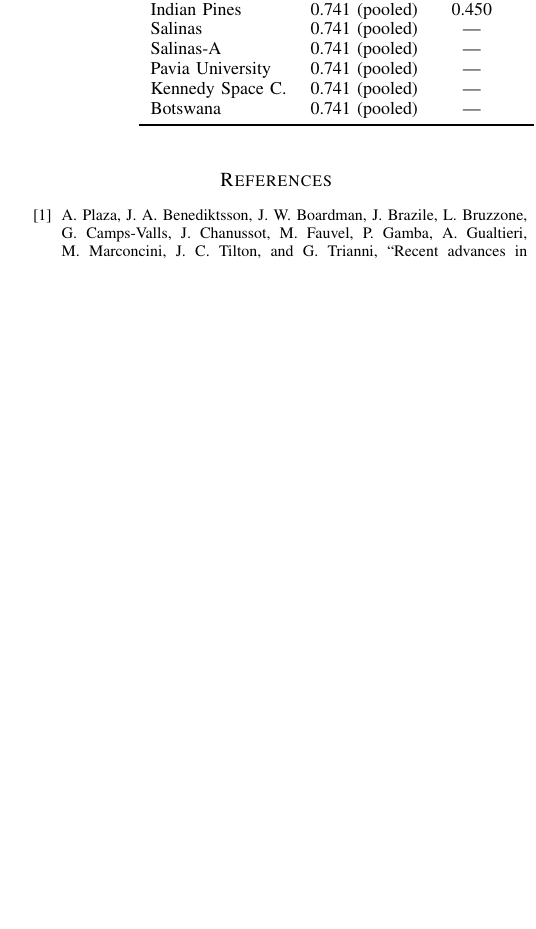
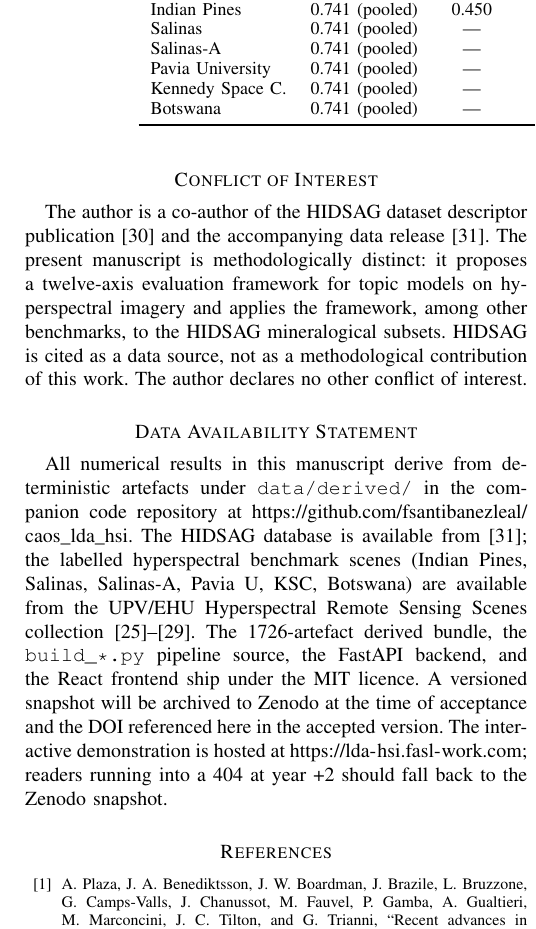
Before and after one commit to fsantibanezleal/CAOS_LDA_HSI_Paper, a LaTeX paper (journal/tex/main.tex): part of one column of page 10 of 11, cut so that both start at the same text, the shorter picture padded with empty space. Compiled offline with pdfLaTeX.

Commit message:
c227+c228: COI declaration + Data-Availability statement + Q+1=13 tokenisation justification (issue #7)
c227 — COI: both manuscripts now declare that Felipe Santibanez-Leal
is a co-author of hidsag2023 (Scientific Data) and hidsag2023figshare
(data release), and that the present manuscript is methodologically
distinct (HIDSAG cited as data source, not methodological
contribution). Required by IEEE since 2024.

Journal main.tex additionally gains a 'Data Availability Statement'
block stating that all numerical results derive from deterministic
artefacts at github.com/fsantibanezleal/caos_lda_hsi, that the
labelled benchmarks come from UPV/EHU, that the HIDSAG database is
the figshare collection, and that a Zenodo snapshot will be
archived at acceptance.

c228 — Q+1=13 justification: Suppl B (conference) §2.1
'Tokenisation' gains a 'Choice of Q+1=13 levels' paragraph
documenting three pressures (multinomial likelihood vs sparsity,
AVIRIS radiometric resolution, c_v flat range on a Salinas-A pilot
sweep). The choice is an interior point of an empirically flat
range; F-5 finding is robust across the range we have verified.
Forward-work flag added.

Conference 4pp + Journal 12pp + Suppl B builds clean.

```diff
--- a/journal/tex/main.tex
+++ b/journal/tex/main.tex
@@ -1111,6 +1111,41 @@ SciPy \cite{virtanen2020scipy}, and Gensim \cite{rehurek2010gensim},
 whose work this study rests on.
 
 % ---------------------------------------------------------------------
+\section*{Conflict of Interest}
+% ---------------------------------------------------------------------
+
+The author is a co-author of the HIDSAG dataset descriptor
+publication~\cite{hidsag2023} and the accompanying data
+release~\cite{hidsag2023figshare}. The present manuscript is
+methodologically distinct: it proposes a twelve-axis evaluation
+framework for topic models on hyperspectral imagery and applies
+the framework, among other benchmarks, to the HIDSAG mineralogical
+subsets. HIDSAG is cited as a data source, not as a methodological
+contribution of this work. The author declares no other conflict
+of interest.
+
+% ---------------------------------------------------------------------
+\section*{Data Availability Statement}
+% ---------------------------------------------------------------------
+
+All numerical results in this manuscript derive from deterministic
+artefacts under \texttt{data/derived/} in the companion code
+repository at \url{https://github.com/fsantibanezleal/caos_lda_hsi}.
+The HIDSAG database is available from
+\cite{hidsag2023figshare}; the labelled hyperspectral benchmark
+scenes (Indian Pines, Salinas, Salinas-A, Pavia U, KSC, Botswana)
+are available from the UPV/EHU Hyperspectral Remote Sensing Scenes
+collection \cite{baumgardner1992indianpines,aviris_salinas,rosis_pavia,aviris_ksc,eo1_botswana}.
+The 1726-artefact derived bundle, the
+\texttt{build\_*.py} pipeline source, the FastAPI backend, and the
+React frontend ship under the MIT licence. A versioned snapshot
+will be archived to Zenodo at the time of acceptance and the DOI
+referenced here in the accepted version. The interactive
+demonstration is hosted at
+\url{https://lda-hsi.fasl-work.com}; readers running into a 404 at
+year +2 should fall back to the Zenodo snapshot.
+
+% ---------------------------------------------------------------------
 \bibliographystyle{IEEEtran}
 \bibliography{../../bibliography/refs}
 % ---------------------------------------------------------------------
```
Also changed, not shown: conference/tex/main.tex (+13 -0 lines), supplementary/conference/suppl_B_method_derivations.tex (+20 -0 lines), 6 other files.
